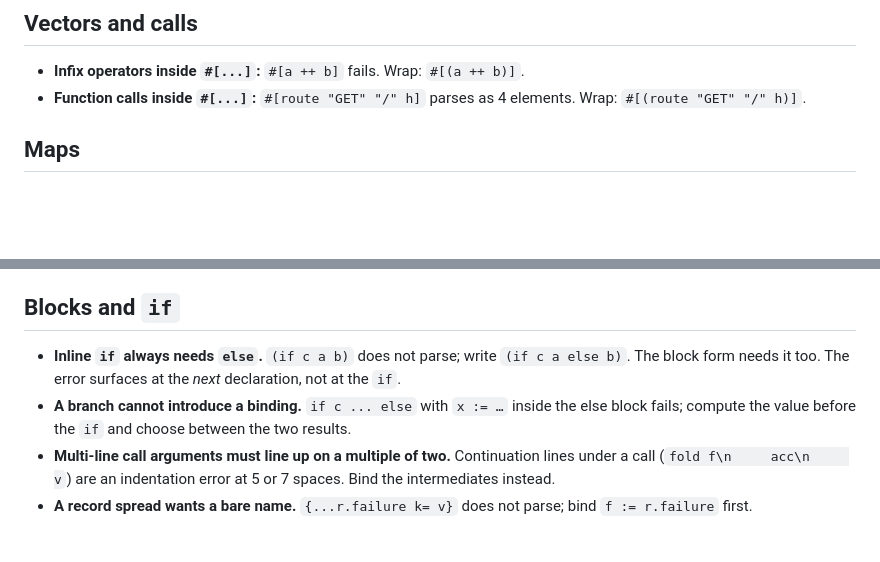
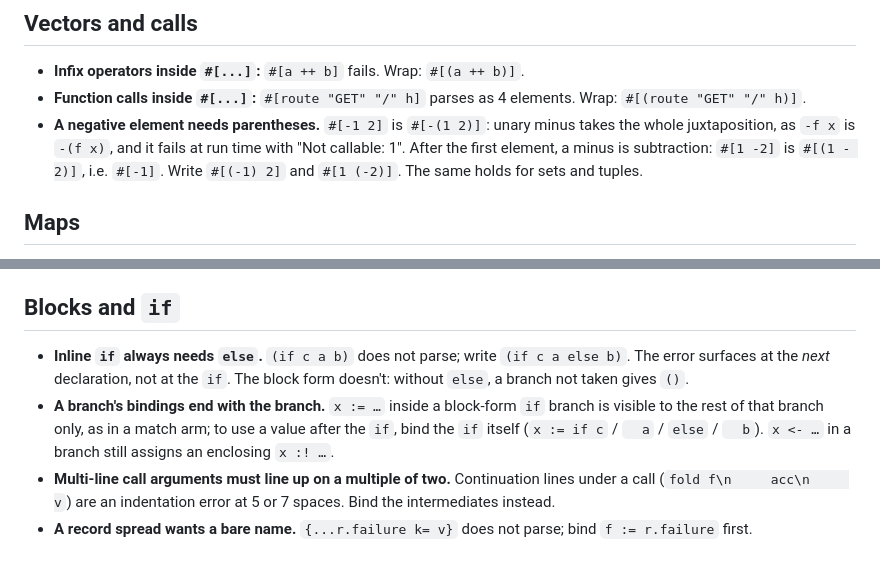
Before and after one commit to aldebogdanov/irij, a Markdown page: docs/parser-gotchas.md, 2 parts joined by grey strips. Drawn GitHub-style; blank space fills up the shorter version.

Commit message:
docs(parser-gotchas): negative elements, and if branches as scopes
`#[-1 2]` is `#[-(1 2)]` (unary minus takes the whole juxtaposition)
and fails at run time with "Not callable: 1"; `#[1 -2]` is
subtraction. Both follow the grammar (`-f x` is `-(f x)`), so this is
documented rather than changed: parenthesize negative elements. The
same holds for sets and tuples.

Two `if` entries were stale: block-form `if` doesn't need `else` (a
branch not taken gives `()`), and since each branch is its own scope
(#37) a branch's binding is fine; it just ends with the branch.

Co-Authored-By: Claude Opus 5.5 <noreply@anthropic.com>

```diff
--- a/docs/parser-gotchas.md
+++ b/docs/parser-gotchas.md
@@ -61,6 +61,7 @@ Known edge cases and workarounds for the Irij ANTLR4 grammar. Ordered roughly by
 
 - **Infix operators inside `#[...]`:** `#[a ++ b]` fails. Wrap: `#[(a ++ b)]`.
 - **Function calls inside `#[...]`:** `#[route "GET" "/" h]` parses as 4 elements. Wrap: `#[(route "GET" "/" h)]`.
+- **A negative element needs parentheses.** `#[-1 2]` is `#[-(1 2)]`: unary minus takes the whole juxtaposition, as `-f x` is `-(f x)`, and it fails at run time with "Not callable: 1". After the first element, a minus is subtraction: `#[1 -2]` is `#[(1 - 2)]`, i.e. `#[-1]`. Write `#[(-1) 2]` and `#[1 (-2)]`. The same holds for sets and tuples.
 
 ## Maps
 
@@ -79,8 +80,8 @@ Known edge cases and workarounds for the Irij ANTLR4 grammar. Ordered roughly by
 
 ## Blocks and `if`
 
-- **Inline `if` always needs `else`.** `(if c a b)` does not parse; write `(if c a else b)`. The block form needs it too. The error surfaces at the *next* declaration, not at the `if`.
-- **A branch cannot introduce a binding.** `if c ... else` with `x := …` inside the else block fails; compute the value before the `if` and choose between the two results.
+- **Inline `if` always needs `else`.** `(if c a b)` does not parse; write `(if c a else b)`. The error surfaces at the *next* declaration, not at the `if`. The block form doesn't: without `else`, a branch not taken gives `()`.
+- **A branch's bindings end with the branch.** `x := …` inside a block-form `if` branch is visible to the rest of that branch only, as in a match arm; to use a value after the `if`, bind the `if` itself (`x := if c` / `  a` / `else` / `  b`). `x <- …` in a branch still assigns an enclosing `x :! …`.
 - **Multi-line call arguments must line up on a multiple of two.** Continuation lines under a call (`fold f\n     acc\n     v`) are an indentation error at 5 or 7 spaces. Bind the intermediates instead.
 - **A record spread wants a bare name.** `{...r.failure k= v}` does not parse; bind `f := r.failure` first.
 
```
